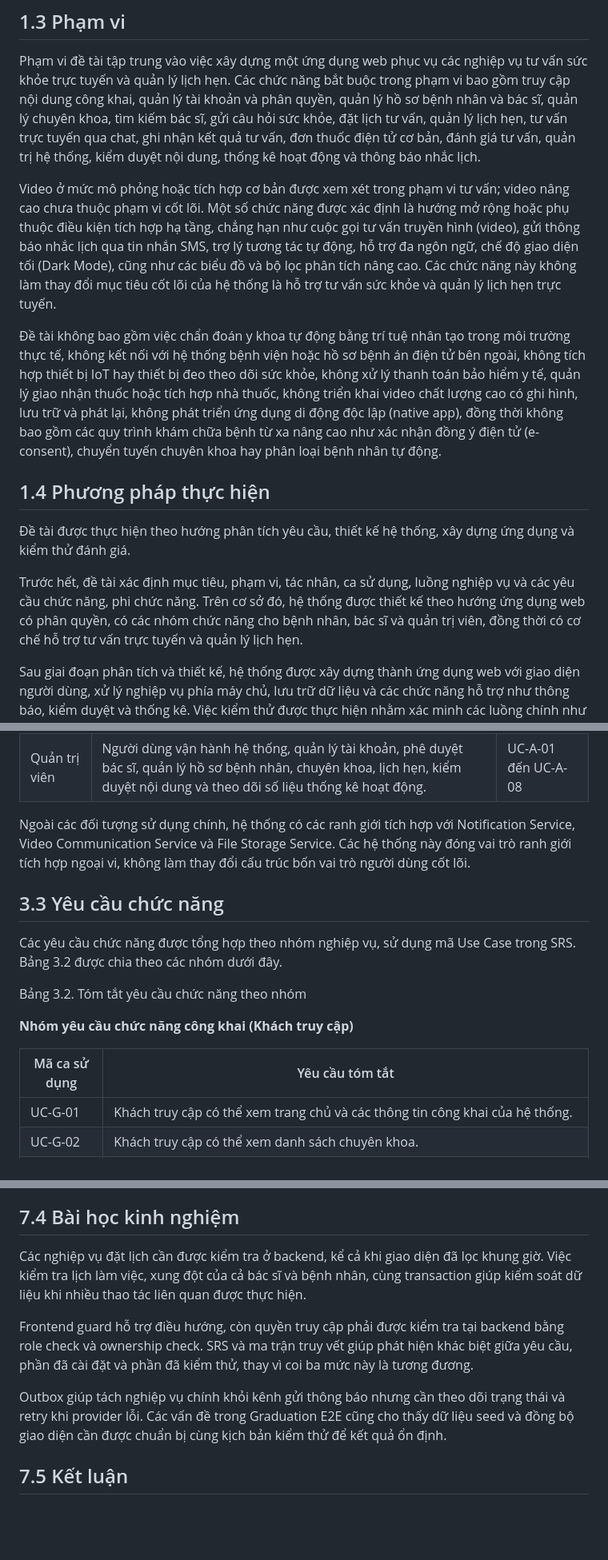
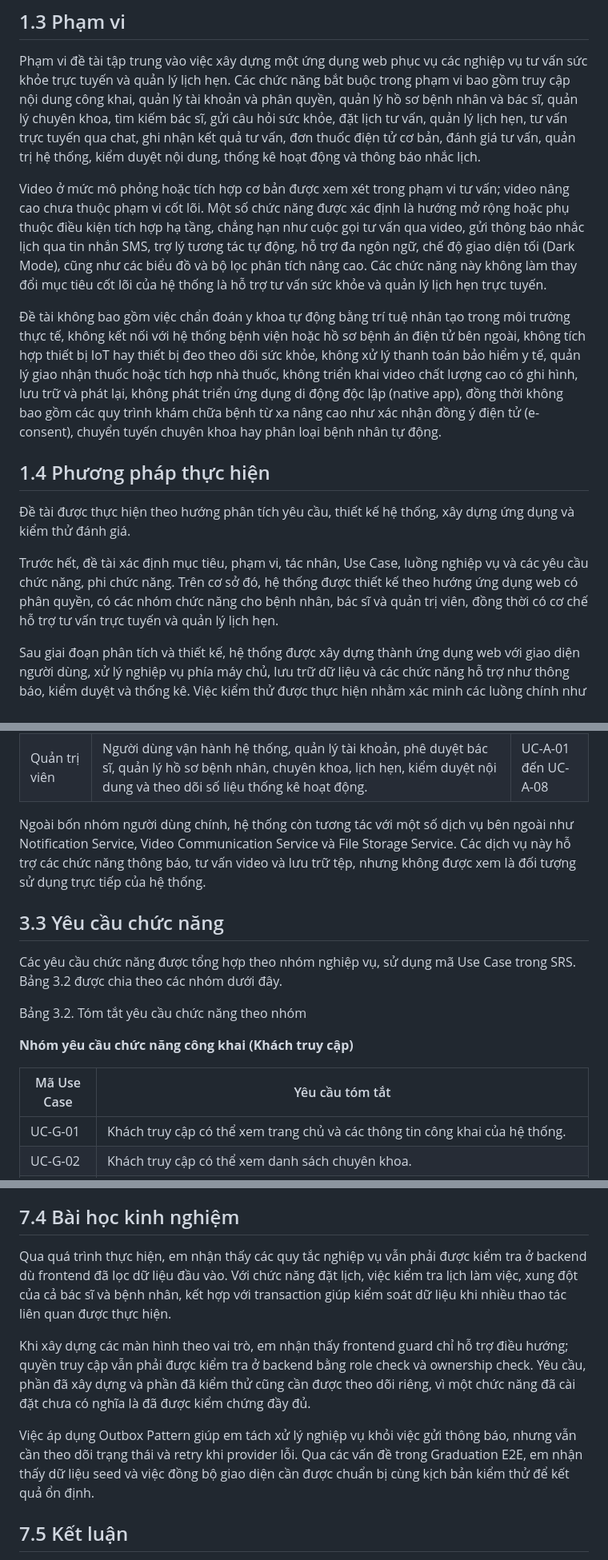
Before and after one commit to thanhnguyen0901/OnlineHealthConsultation-Service, a Markdown page: docs/report/BAO_CAO_TOT_NGHIEP.md, 3 parts joined by grey strips. Shown at 80% size. GitHub-like rendering; blank space fills up the shorter version.

```diff
--- a/docs/report/BAO_CAO_TOT_NGHIEP.md
+++ b/docs/report/BAO_CAO_TOT_NGHIEP.md
@@ -161,7 +177,7 @@ Các mục tiêu cụ thể gồm:
 
 Phạm vi đề tài tập trung vào việc xây dựng một ứng dụng web phục vụ các nghiệp vụ tư vấn sức khỏe trực tuyến và quản lý lịch hẹn. Các chức năng bắt buộc trong phạm vi bao gồm truy cập nội dung công khai, quản lý tài khoản và phân quyền, quản lý hồ sơ bệnh nhân và bác sĩ, quản lý chuyên khoa, tìm kiếm bác sĩ, gửi câu hỏi sức khỏe, đặt lịch tư vấn, quản lý lịch hẹn, tư vấn trực tuyến qua chat, ghi nhận kết quả tư vấn, đơn thuốc điện tử cơ bản, đánh giá tư vấn, quản trị hệ thống, kiểm duyệt nội dung, thống kê hoạt động và thông báo nhắc lịch.
 
-Video ở mức mô phỏng hoặc tích hợp cơ bản được xem xét trong phạm vi tư vấn; video nâng cao chưa thuộc phạm vi cốt lõi. Một số chức năng được xác định là hướng mở rộng hoặc phụ thuộc điều kiện tích hợp hạ tầng, chẳng hạn như cuộc gọi tư vấn truyền hình (video), gửi thông báo nhắc lịch qua tin nhắn SMS, trợ lý tương tác tự động, hỗ trợ đa ngôn ngữ, chế độ giao diện tối (Dark Mode), cũng như các biểu đồ và bộ lọc phân tích nâng cao. Các chức năng này không làm thay đổi mục tiêu cốt lõi của hệ thống là hỗ trợ tư vấn sức khỏe và quản lý lịch hẹn trực tuyến.
+Video ở mức mô phỏng hoặc tích hợp cơ bản được xem xét trong phạm vi tư vấn; video nâng cao chưa thuộc phạm vi cốt lõi. Một số chức năng được xác định là hướng mở rộng hoặc phụ thuộc điều kiện tích hợp hạ tầng, chẳng hạn như cuộc gọi tư vấn qua video, gửi thông báo nhắc lịch qua tin nhắn SMS, trợ lý tương tác tự động, hỗ trợ đa ngôn ngữ, chế độ giao diện tối (Dark Mode), cũng như các biểu đồ và bộ lọc phân tích nâng cao. Các chức năng này không làm thay đổi mục tiêu cốt lõi của hệ thống là hỗ trợ tư vấn sức khỏe và quản lý lịch hẹn trực tuyến.
 
 Đề tài không bao gồm việc chẩn đoán y khoa tự động bằng trí tuệ nhân tạo trong môi trường thực tế, không kết nối với hệ thống bệnh viện hoặc hồ sơ bệnh án điện tử bên ngoài, không tích hợp thiết bị IoT hay thiết bị đeo theo dõi sức khỏe, không xử lý thanh toán bảo hiểm y tế, quản lý giao nhận thuốc hoặc tích hợp nhà thuốc, không triển khai video chất lượng cao có ghi hình, lưu trữ và phát lại, không phát triển ứng dụng di động độc lập (native app), đồng thời không bao gồm các quy trình khám chữa bệnh từ xa nâng cao như xác nhận đồng ý điện tử (e-consent), chuyển tuyến chuyên khoa hay phân loại bệnh nhân tự động.
 
@@ -169,7 +185,7 @@ Video ở mức mô phỏng hoặc tích hợp cơ bản được xem xét trong
 
 Đề tài được thực hiện theo hướng phân tích yêu cầu, thiết kế hệ thống, xây dựng ứng dụng và kiểm thử đánh giá.
 
-Trước hết, đề tài xác định mục tiêu, phạm vi, tác nhân, ca sử dụng, luồng nghiệp vụ và các yêu cầu chức năng, phi chức năng. Trên cơ sở đó, hệ thống được thiết kế theo hướng ứng dụng web có phân quyền, có các nhóm chức năng cho bệnh nhân, bác sĩ và quản trị viên, đồng thời có cơ chế hỗ trợ tư vấn trực tuyến và quản lý lịch hẹn.
+Trước hết, đề tài xác định mục tiêu, phạm vi, tác nhân, Use Case, luồng nghiệp vụ và các yêu cầu chức năng, phi chức năng. Trên cơ sở đó, hệ thống được thiết kế theo hướng ứng dụng web có phân quyền, có các nhóm chức năng cho bệnh nhân, bác sĩ và quản trị viên, đồng thời có cơ chế hỗ trợ tư vấn trực tuyến và quản lý lịch hẹn.
 
 Sau giai đoạn phân tích và thiết kế, hệ thống được xây dựng thành ứng dụng web với giao diện người dùng, xử lý nghiệp vụ phía máy chủ, lưu trữ dữ liệu và các chức năng hỗ trợ như thông báo, kiểm duyệt và thống kê. Việc kiểm thử được thực hiện nhằm xác minh các luồng chính như truy cập công khai, đăng nhập, đặt lịch, hỏi đáp sức khỏe, tư vấn, quản trị và các kiểm soát truy cập theo vai trò.
 
@@ -250,7 +266,7 @@ Bảng 3.1. Tác nhân và vai trò trong hệ thống
 | Bác sĩ | Người dùng chuyên môn y tế quản lý hồ sơ chuyên môn, cấu hình lịch làm việc, tiếp nhận và phản hồi câu hỏi, quản lý lịch hẹn, thực hiện phiên tư vấn trực tuyến, ghi nhận kết quả tư vấn và cấp đơn thuốc điện tử cơ bản. | UC-D-01 đến UC-D-11 |
 | Quản trị viên | Người dùng vận hành hệ thống, quản lý tài khoản, phê duyệt bác sĩ, quản lý hồ sơ bệnh nhân, chuyên khoa, lịch hẹn, kiểm duyệt nội dung và theo dõi số liệu thống kê hoạt động. | UC-A-01 đến UC-A-08 |
 
-Ngoài các đối tượng sử dụng chính, hệ thống có các ranh giới tích hợp với Notification Service, Video Communication Service và File Storage Service. Các hệ thống này đóng vai trò ranh giới tích hợp ngoại vi, không làm thay đổi cấu trúc bốn vai trò người dùng cốt lõi.
+Ngoài bốn nhóm người dùng chính, hệ thống còn tương tác với một số dịch vụ bên ngoài như Notification Service, Video Communication Service và File Storage Service. Các dịch vụ này hỗ trợ các chức năng thông báo, tư vấn video và lưu trữ tệp, nhưng không được xem là đối tượng sử dụng trực tiếp của hệ thống.
 
 ## 3.3 Yêu cầu chức năng
 
@@ -260,7 +276,7 @@ Bảng 3.2. Tóm tắt yêu cầu chức năng theo nhóm
 
 **Nhóm yêu cầu chức năng công khai (Khách truy cập)**
 
-| Mã ca sử dụng | Yêu cầu tóm tắt |
+| Mã Use Case | Yêu cầu tóm tắt |
 |---|---|
 | UC-G-01 | Khách truy cập có thể xem trang chủ và các thông tin công khai của hệ thống. |
 | UC-G-02 | Khách truy cập có thể xem danh sách chuyên khoa. |
@@ -960,11 +976,11 @@ Một hướng mở rộng tùy chọn là bổ sung năng lực AI hỗ trợ p
 
 ## 7.4 Bài học kinh nghiệm
 
-Các nghiệp vụ đặt lịch cần được kiểm tra ở backend, kể cả khi giao diện đã lọc khung giờ. Việc kiểm tra lịch làm việc, xung đột của cả bác sĩ và bệnh nhân, cùng transaction giúp kiểm soát dữ liệu khi nhiều thao tác liên quan được thực hiện.
+Qua quá trình thực hiện, em nhận thấy các quy tắc nghiệp vụ vẫn phải được kiểm tra ở backend dù frontend đã lọc dữ liệu đầu vào. Với chức năng đặt lịch, việc kiểm tra lịch làm việc, xung đột của cả bác sĩ và bệnh nhân, kết hợp với transaction giúp kiểm soát dữ liệu khi nhiều thao tác liên quan được thực hiện.
 
-Frontend guard hỗ trợ điều hướng, còn quyền truy cập phải được kiểm tra tại backend bằng role check và ownership check. SRS và ma trận truy vết giúp phát hiện khác biệt giữa yêu cầu, phần đã cài đặt và phần đã kiểm thử, thay vì coi ba mức này là tương đương.
+Khi xây dựng các màn hình theo vai trò, em nhận thấy frontend guard chỉ hỗ trợ điều hướng; quyền truy cập vẫn phải được kiểm tra ở backend bằng role check và ownership check. Yêu cầu, phần đã xây dựng và phần đã kiểm thử cũng cần được theo dõi riêng, vì một chức năng đã cài đặt chưa có nghĩa là đã được kiểm chứng đầy đủ.
 
-Outbox giúp tách nghiệp vụ chính khỏi kênh gửi thông báo nhưng cần theo dõi trạng thái và retry khi provider lỗi. Các vấn đề trong Graduation E2E cũng cho thấy dữ liệu seed và đồng bộ giao diện cần được chuẩn bị cùng kịch bản kiểm thử để kết quả ổn định.
+Việc áp dụng Outbox Pattern giúp em tách xử lý nghiệp vụ khỏi việc gửi thông báo, nhưng vẫn cần theo dõi trạng thái và retry khi provider lỗi. Qua các vấn đề trong Graduation E2E, em nhận thấy dữ liệu seed và việc đồng bộ giao diện cần được chuẩn bị cùng kịch bản kiểm thử để kết quả ổn định.
 
 ## 7.5 Kết luận
 
```
Also changed, not shown: other parts of docs/report/BAO_CAO_TOT_NGHIEP.md (+29 -13 lines).
